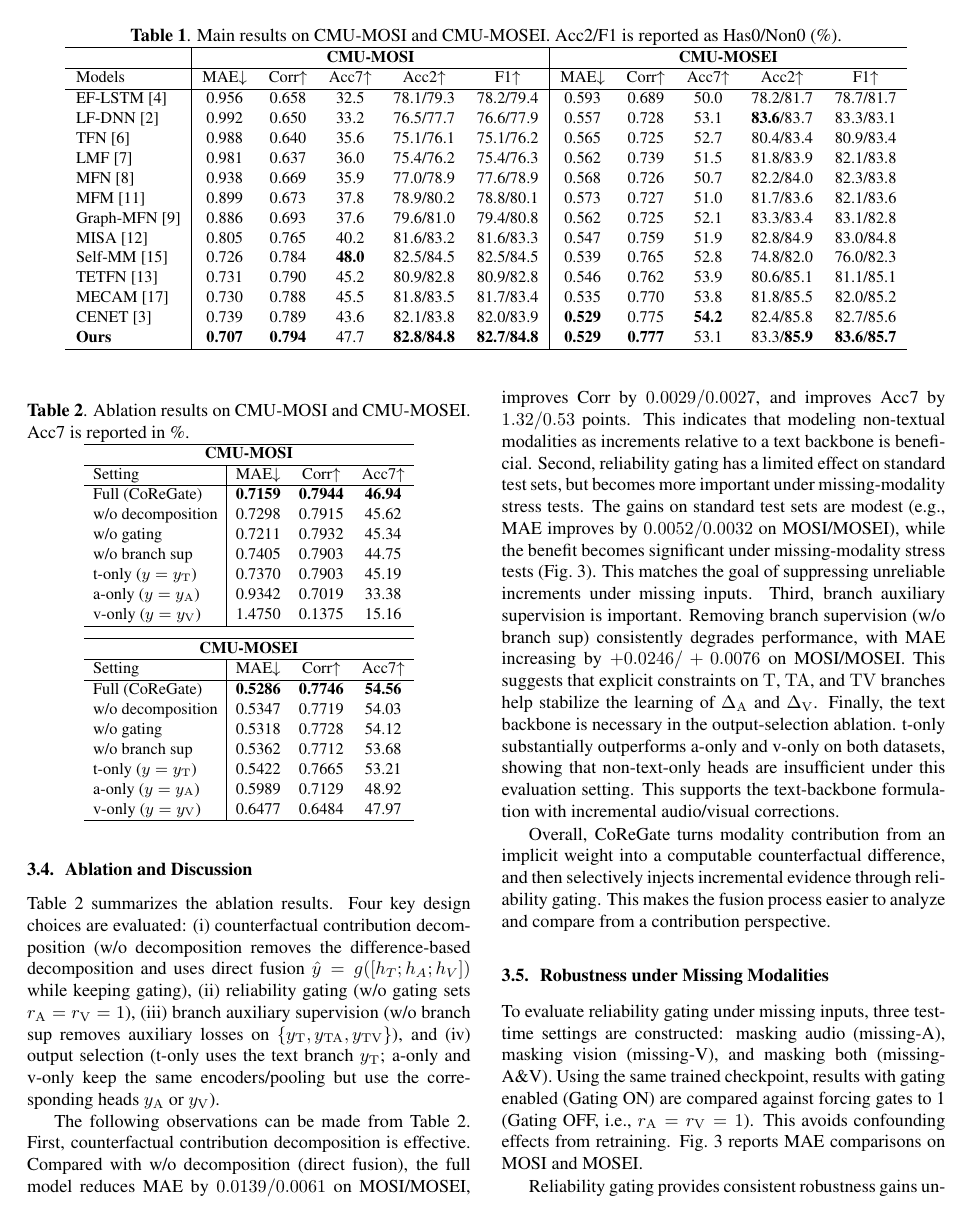
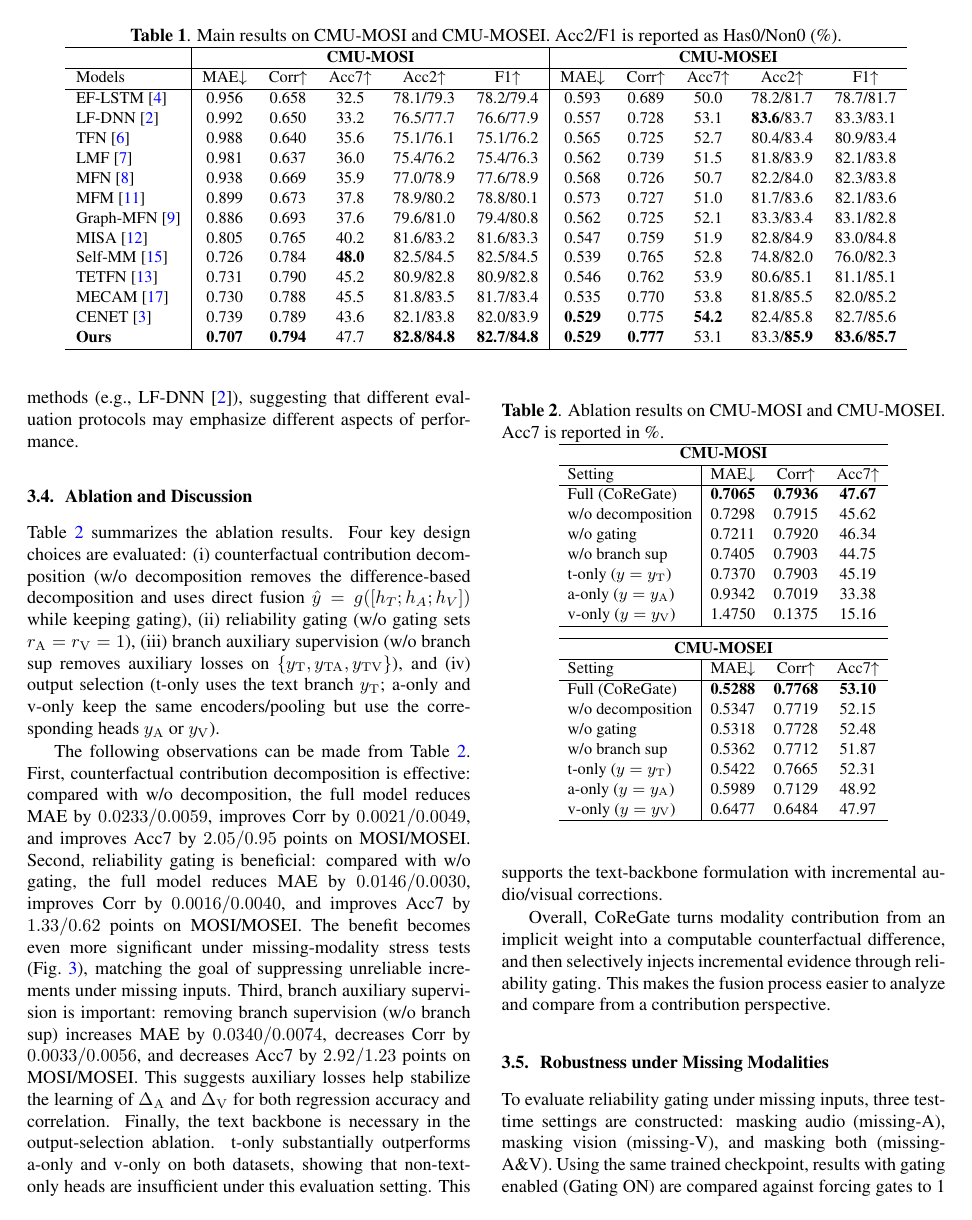
Before and after one commit to tangpan360/icip, a LaTeX paper (CoReGate_基于反事实贡献分解与可靠性门控的稳健多模态情感分析/Template.tex): page 4 of 6. Compiled offline with pdfLaTeX.

Commit message:
更新latex论文

```diff
--- a/CoReGate_基于反事实贡献分解与可靠性门控的稳健多模态情感分析/Template.tex
+++ b/CoReGate_基于反事实贡献分解与可靠性门控的稳健多模态情感分析/Template.tex
@@ -313 +327,2 @@ On CMU-MOSI, the method achieves the best MAE and Corr, and also performs best u
 
+On CMU-MOSEI, the method is strong across most metrics. It ties the best MAE (0.529) and achieves the best Corr (0.777) among compared methods, while remaining competitive on Acc7. It also attains the best Non0 Acc2/F1 (excluding neutral samples), indicating that reliability-gated incremental fusion is particularly beneficial when neutral samples are excluded. The best Has0 binary results are achieved by other methods (e.g., LF-DNN~\cite{williams2018dnn}), suggesting that different evaluation protocols may emphasize different aspects of performance.
@@ -332,9 +346,9 @@ Table~\ref{tab:ablation} summarizes the ablation results. Four key design choice
     \hline
     Setting & MAE$\downarrow$ & Corr$\uparrow$ & Acc7$\uparrow$ \\
     \hline
-    Full (CoReGate) & \textbf{0.7159} & \textbf{0.7944} & \textbf{46.94} \\
+    Full (CoReGate) & \textbf{0.7065} & \textbf{0.7936} & \textbf{47.67} \\
     w/o decomposition & 0.7298 & 0.7915 & 45.62 \\
-    w/o gating & 0.7211 & 0.7932 & 45.34 \\
+    w/o gating & 0.7211 & 0.7920 & 46.34 \\
     w/o branch sup & 0.7405 & 0.7903 & 44.75 \\
     t-only (\(y=y_{\mathrm{T}}\)) & 0.7370 & 0.7903 & 45.19 \\
     a-only (\(y=y_{\mathrm{A}}\)) & 0.9342 & 0.7019 & 33.38 \\
@@ -350,20 +364,20 @@ Table~\ref{tab:ablation} summarizes the ablation results. Four key design choice
     \hline
     Setting & MAE$\downarrow$ & Corr$\uparrow$ & Acc7$\uparrow$ \\
     \hline
-    Full (CoReGate) & \textbf{0.5286} & \textbf{0.7746} & \textbf{54.56} \\
-    w/o decomposition & 0.5347 & 0.7719 & 54.03 \\
-    w/o gating & 0.5318 & 0.7728 & 54.12 \\
-    w/o branch sup & 0.5362 & 0.7712 & 53.68 \\
-    t-only (\(y=y_{\mathrm{T}}\)) & 0.5422 & 0.7665 & 53.21 \\
+    Full (CoReGate) & \textbf{0.5288} & \textbf{0.7768} & \textbf{53.10} \\
+    w/o decomposition & 0.5347 & 0.7719 & 52.15 \\
+    w/o gating & 0.5318 & 0.7728 & 52.48 \\
+    w/o branch sup & 0.5362 & 0.7712 & 51.87 \\
+    t-only (\(y=y_{\mathrm{T}}\)) & 0.5422 & 0.7665 & 52.31 \\
     a-only (\(y=y_{\mathrm{A}}\)) & 0.5989 & 0.7129 & 48.92 \\
     v-only (\(y=y_{\mathrm{V}}\)) & 0.6477 & 0.6484 & 47.97 \\
     \hline
   \end{tabular}
 \end{table}
 
-The following observations can be made from Table~\ref{tab:ablation}. First, counterfactual contribution decomposition is effective. Compared with w/o decomposition (direct fusion), the full model reduces MAE by \(0.0139/0.0061\) on MOSI/MOSEI, improves Corr by \(0.0029/0.0027\), and improves Acc7 by \(1.32/0.53\) points. This indicates that modeling non-textual modalities as increments relative to a text backbone is beneficial.
-Second, reliability gating has a limited effect on standard test sets, but becomes more important under missing-modality stress tests. The gains on standard test sets are modest (e.g., MAE improves by \(0.0052/0.0032\) on MOSI/MOSEI), while the benefit becomes significant under missing-modality stress tests (Fig.~\ref{fig:robust_missing}). This matches the goal of suppressing unreliable increments under missing inputs.
-Third, branch auxiliary supervision is important. Removing branch supervision (w/o branch sup) consistently degrades performance, with MAE increasing by \(+0.0246/+0.0076\) on MOSI/MOSEI. This suggests that explicit constraints on \(\mathrm{T}\), \(\mathrm{TA}\), and \(\mathrm{TV}\) branches help stabilize the learning of \(\Delta_{\mathrm{A}}\) and \(\Delta_{\mathrm{V}}\).
+The following observations can be made from Table~\ref{tab:ablation}. First, counterfactual contribution decomposition is effective: compared with w/o decomposition, the full model reduces MAE by \(0.0233/0.0059\), improves Corr by \(0.0021/0.0049\), and improves Acc7 by \(2.05/0.95\) points on MOSI/MOSEI.
+Second, reliability gating is beneficial: compared with w/o gating, the full model reduces MAE by \(0.0146/0.0030\), improves Corr by \(0.0016/0.0040\), and improves Acc7 by \(1.33/0.62\) points on MOSI/MOSEI. The benefit becomes even more significant under missing-modality stress tests (Fig.~\ref{fig:robust_missing}), matching the goal of suppressing unreliable increments under missing inputs.
+Third, branch auxiliary supervision is important: removing branch supervision (w/o branch sup) increases MAE by \(0.0340/0.0074\), decreases Corr by \(0.0033/0.0056\), and decreases Acc7 by \(2.92/1.23\) points on MOSI/MOSEI. This suggests auxiliary losses help stabilize the learning of \(\Delta_{\mathrm{A}}\) and \(\Delta_{\mathrm{V}}\) for both regression accuracy and correlation.
 Finally, the text backbone is necessary in the output-selection ablation. t-only substantially outperforms a-only and v-only on both datasets, showing that non-text-only heads are insufficient under this evaluation setting. This supports the text-backbone formulation with incremental audio/visual corrections.
 
 Overall, CoReGate turns modality contribution from an implicit weight into a computable counterfactual difference, and then selectively injects incremental evidence through reliability gating. This makes the fusion process easier to analyze and compare from a contribution perspective.
@@ -380,4 +394,3 @@ To evaluate reliability gating under missing inputs, three test-time settings ar
   \label{fig:robust_missing}
 \end{figure}
 
-Reliability gating provides consistent robustness gains under missing modalities. When gating is forced off, MAE increases across missing settings on both datasets. For example, on MOSI, MAE increases by about \(+0.020\) under missing-V and by about \(+0.009\) under missing-A\&V. On MOSEI, MAE increases by about \(+0.025\sim+0.026\) across the three missing settings. These results support the motivation: applying gates to incremental corrections helps suppress unreliable injection under missing-modality stress tests.
```
Also changed, not shown: CoReGate_基于反事实贡献分解与可靠性门控的稳健多模态情感分析/Template.tex (22 more changed lines).
